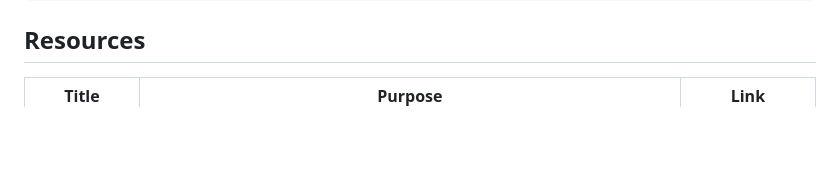
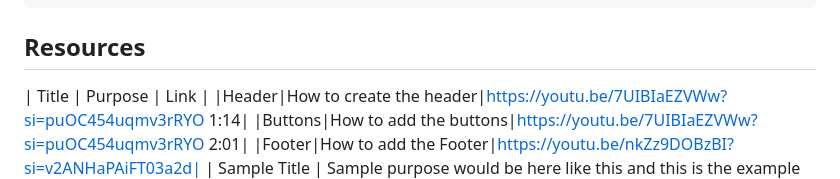
Before and after one commit to kip204/WD-Portfolio, a Markdown page: readme.md, the part around the change. Rendered like a GitHub page; blank space fills up the shorter version.

```diff
--- a/readme.md
+++ b/readme.md
@@ -116,5 +116,7 @@ WD-ProjectName
 
 <!-- TODO: Add References -->
 | Title | Purpose | Link |
-|-|-|-|
+|Header|How to create the header|https://youtu.be/7UIBIaEZVWw?si=puOC454uqmv3rRYO 1:14|
+|Buttons|How to add the buttons|https://youtu.be/7UIBIaEZVWw?si=puOC454uqmv3rRYO 2:01|
+|Footer|How to add the Footer|https://youtu.be/nkZz9DOBzBI?si=v2ANHaPAiFT03a2d|
 | Sample Title | Sample purpose would be here like this and this is the example of what it is. | trykolang.com |
```
